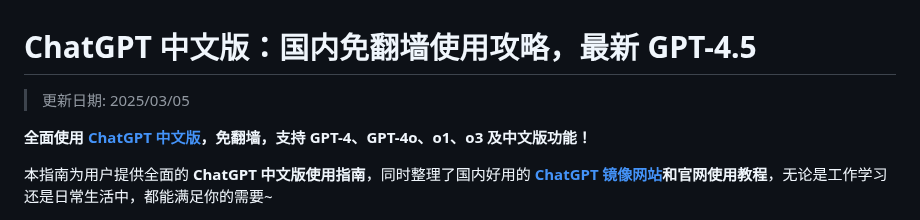
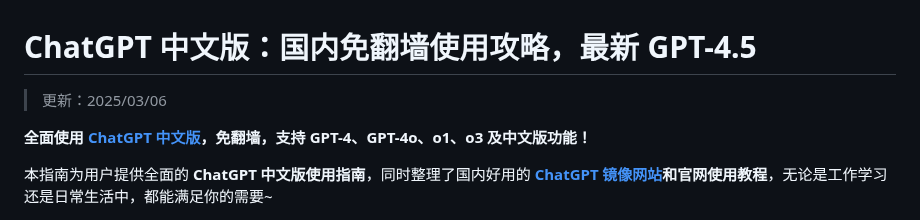
Before and after one commit to chinese-chatgpt/ChatGPT4, a Markdown page: README.md, the part around the change. Drawn GitHub-style.

```diff
--- a/README.md
+++ b/README.md
@@ -1,6 +1,6 @@
 # ChatGPT 中文版：国内免翻墙使用攻略，最新 GPT-4.5
 
->更新日期: 2025/03/05
+> 更新：2025/03/06
 
 **全面使用 [ChatGPT 中文版](https://chat.yixiaai.com)，免翻墙，支持 GPT-4、GPT-4o、o1、o3 及中文版功能！**
 
```
